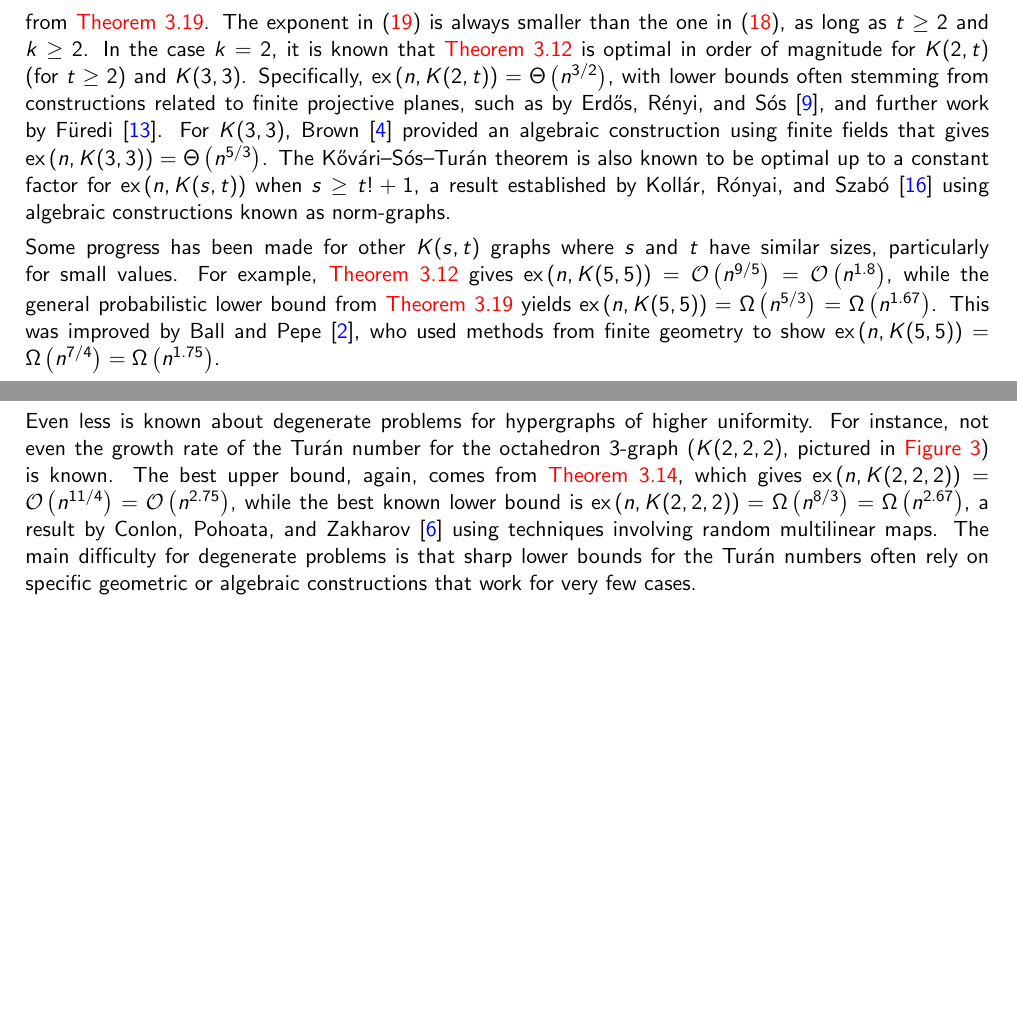
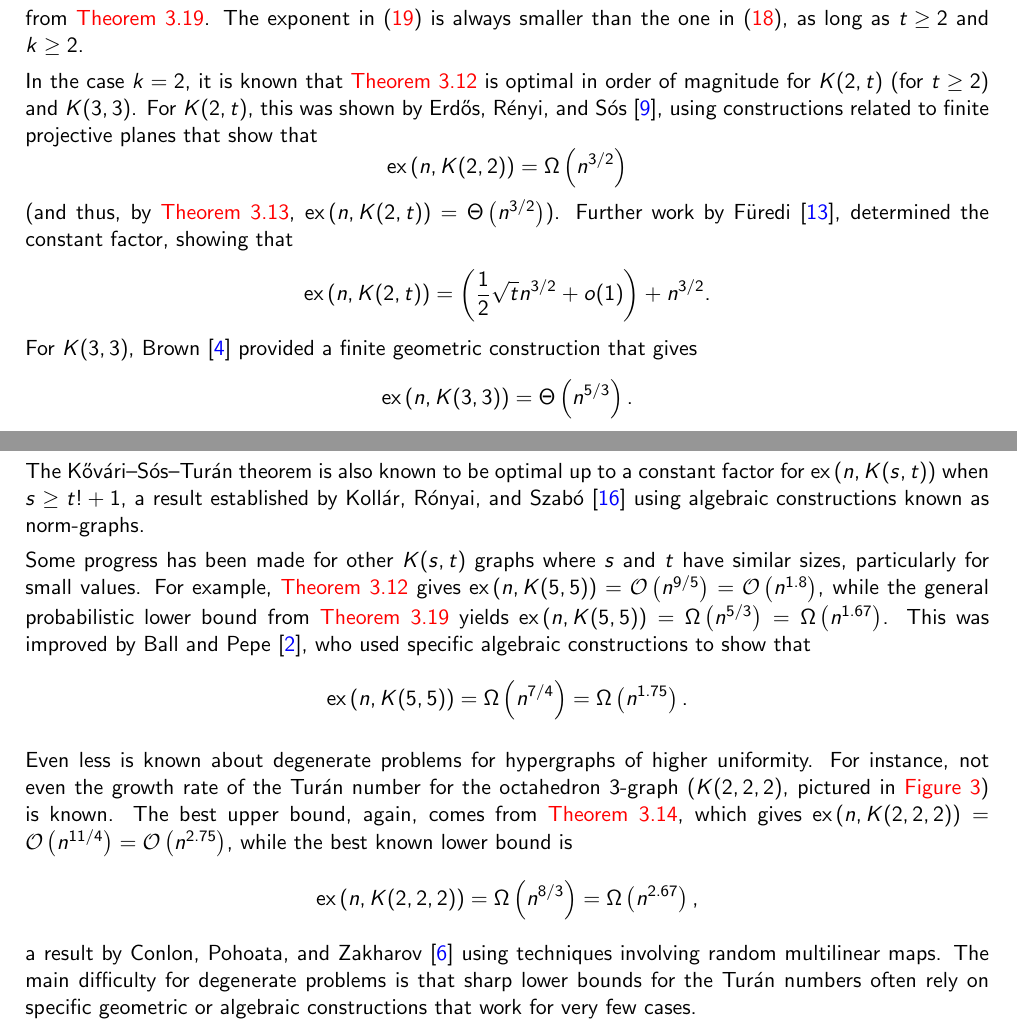
Before and after one commit to ferranEspuna/TFM, a LaTeX thesis (src/thesis.tex, which reads src/sections/extremal.tex): two parts of pages 28 and 29 of 43, joined at a grey line, cut so that both start at the same text, the shorter picture padded with empty space. Compiled offline with pdfLaTeX.

Commit message:
better open problems references

```diff
--- a/src/sections/extremal.tex
+++ b/src/sections/extremal.tex
@@ -889,21 +889,38 @@ from~\Cref{thm:erdos64}, but only
 from~\Cref{prop:probabilistic-lower-bound}.
 The exponent in~\eqref{eq:balanced_lower_bound_open} is always
 smaller than the one in~\eqref{eq:balanced_upper_bound_open},
-as long as $t \geq 2$ and $k \geq 2$.
-In the case $k=2$, it is known that~\Cref{thm:kst} is optimal in order of magnitude for $K(2, t)$ (for $t \geq 2$) and $K(3, 3)$.
-Specifically, $\ex{n}{K(2, t)} = \Theta\left(n^{3/2}\right)$,
-with lower bounds often stemming from constructions related to finite projective planes,
-such as by Erdős, Rényi, and Sós~\cite{erdHos1966problem}, and further work by Füredi~\cite{furedi1996new}.
-For $K(3,3)$, Brown~\cite{brown1966graphs} provided an algebraic construction using finite fields that gives
-$\ex{n}{K(3, 3)} = \Theta\left(n^{5/3}\right)$.
-The Kővári–Sós–Turán theorem is also known to be optimal up to a constant factor for $\ex{n}{K(s,t)}$ when $s \ge t!+1$, a result established by Kollár, Rónyai, and Szabó~\cite{kollar1996norm} using algebraic constructions known as norm-graphs.
+as long as ${t \geq 2}$ and ${k \geq 2}$.
+
+In the case $k=2$, it is known that~\Cref{thm:kst} is optimal in order of magnitude for
+$K(2, t)$ (for $t \geq 2$) and $K(3, 3)$.
+For $K(2, t)$, this was shown by Erdős, Rényi, and Sós~\cite{erdHos1966problem},
+using constructions related to finite projective planes that show that
+\[
+    \ex{n}{K(2, 2)} = \Omega\left(n^{3/2}\right)
+\]
+(and thus, by \Cref{rem:kst_asymptotic}, $\ex{n}{K(2, t)} = \Theta\left(n^{3/2}\right)$).
+Further work by Füredi~\cite{furedi1996new},
+determined the constant factor, showing that
+\[
+    \ex{n}{K(2, t)} = \left( \frac{1}{2} \sqrt{t} n^{3/2} + o(1) \right)+ n^{3/2}.
+\]
+For $K(3,3)$, Brown~\cite{brown1966graphs} provided a finite geometric construction that gives
+\[
+    \ex{n}{K(3, 3)} = \Theta\left(n^{5/3}\right).
+\]
+The Kővári–Sós–Turán theorem is also known to be optimal up to a constant factor for $\ex{n}{K(s,t)}$ when $s \ge t!+1$, a result established
+by Kollár, Rónyai, and Szabó~\cite{kollar1996norm} using algebraic constructions known as norm-graphs.
 
 Some progress has been made for other $K(s, t)$ graphs where $s$ and $t$ have similar sizes, particularly for small values.
 For example, \Cref{thm:kst} gives
 $\ex{n}{K(5,5)} = \bigO{n^{9/5}} = \bigO{n^{1.8}}$,
 while the general probabilistic lower bound from~\Cref{prop:probabilistic-lower-bound} yields
 $\ex{n}{K(5,5)} = \Omega\left(n^{5/3}\right) = \Omega\left(n^{1.67}\right)$.
-This was improved by Ball and Pepe~\cite{ball2012asymptotic}, who used methods from finite geometry to show $\ex{n}{K(5,5)} = \Omega\left(n^{7/4}\right) = \Omega\left(n^{1.75}\right)$.
+This was improved by Ball and Pepe~\cite{ball2012asymptotic}, who used specific algebraic constructions
+to show that
+\[
+    \ex{n}{K(5,5)} = \Omega\left(n^{7/4}\right) = \Omega\left(n^{1.75}\right).
+\]
 
 Even less is known about degenerate problems for hypergraphs of higher uniformity.
 For instance, not even the growth rate of the Turán number for the octahedron 3-graph
@@ -911,7 +928,9 @@ For instance, not even the growth rate of the Turán number for the octahedron 3
 The best upper bound, again, comes from~\Cref{thm:erdos64}, which gives
 $\ex{n}{K(2, 2, 2)} = \bigO{n^{11/4}} = \bigO{n^{2.75}}$,
 while the best known lower bound is
-$\ex{n}{K(2, 2, 2)} = \Omega\left(n^{8/3}\right) = \Omega\left(n^{2.67}\right)$,
+\[
+    \ex{n}{K(2, 2, 2)} = \Omega\left(n^{8/3}\right) = \Omega\left(n^{2.67}\right),
+\]
 a result by Conlon, Pohoata, and Zakharov~\cite{conlon2020random} using techniques involving random multilinear maps.
 The main difficulty for degenerate problems is that sharp lower bounds for the Turán numbers
 often rely on specific geometric or algebraic constructions that work for very few cases.
--- a/src/thesis.tex
+++ b/src/thesis.tex
@@ -106,9 +106,8 @@
 
     Finally, thanks to my supervisor Richard Lang,
     for his guidance, support and patience throughout this thesis.
+    I truly felt like you cared about my project, as well as my personal and academic growth and
     I am immensly grateful for the opportunity to work with you and learn from your expertise.
-
-
 }
 
 \abstracteng{
```
Also changed, not shown: out/thesis.pdf, src/sections/extremal.tex (2 more changed lines).
